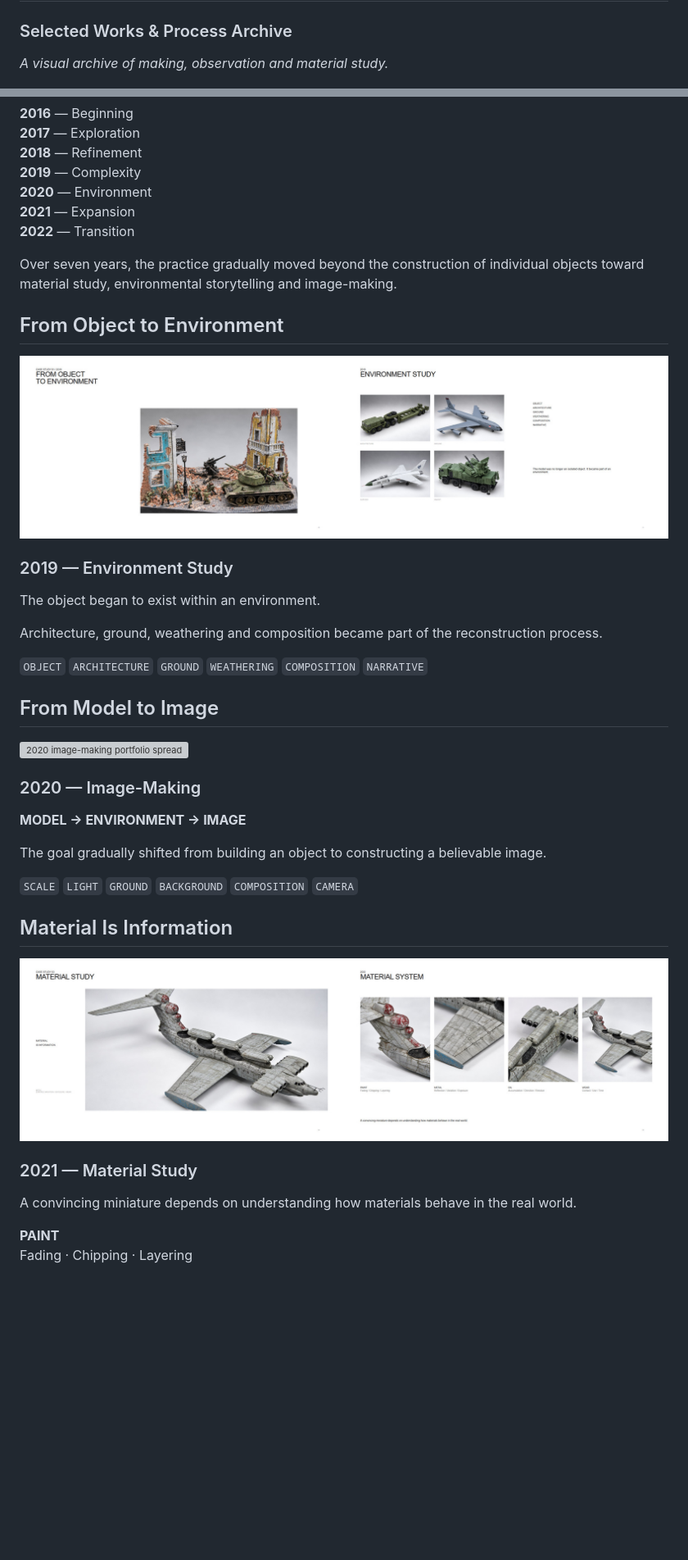
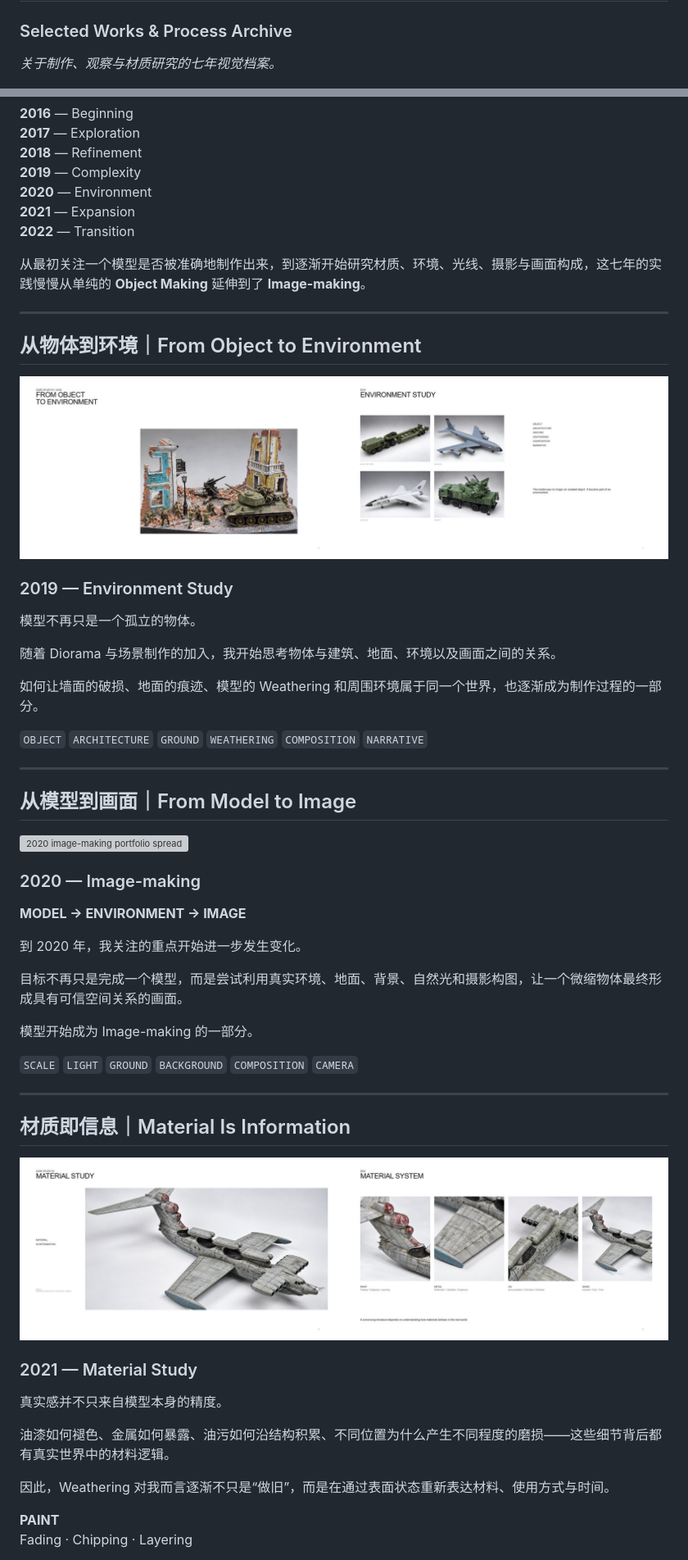
Before and after one commit to MoscowJiro/SCALE-MODELS-2016-2022, a Markdown page: README.md, 2 parts joined by grey strips. Shown at 82% size. Rendered like a GitHub page; blank space fills up the shorter version; grey boxes are pictures that could not be loaded.

```diff
--- a/README.md
+++ b/README.md
@@ -2,7 +2,7 @@
 
 ### Selected Works & Process Archive
 
-*A visual archive of making, observation and material study.*
+*关于制作、观察与材质研究的七年视觉档案。*
 
 ![Scale Models portfolio cover](assets/README/01_cover.jpg)
 
@@ -30,39 +34,55 @@ What began as a hobby gradually became a way of seeing.
 **2021** — Expansion
 **2022** — Transition
 
-Over seven years, the practice gradually moved beyond the construction of individual objects toward material study, environmental storytelling and image-making.
+从最初关注一个模型是否被准确地制作出来，到逐渐开始研究材质、环境、光线、摄影与画面构成，这七年的实践慢慢从单纯的 **Object Making** 延伸到了 **Image-making**。
 
-## From Object to Environment
+---
+
+## 从物体到环境｜From Object to Environment
 
 ![2019 environment study portfolio spread](assets/README/03_environment.jpg)
 
 ### 2019 — Environment Study
 
-The object began to exist within an environment.
+模型不再只是一个孤立的物体。
 
-Architecture, ground, weathering and composition became part of the reconstruction process.
+随着 Diorama 与场景制作的加入，我开始思考物体与建筑、地面、环境以及画面之间的关系。
+
+如何让墙面的破损、地面的痕迹、模型的 Weathering 和周围环境属于同一个世界，也逐渐成为制作过程的一部分。
 
 `OBJECT` `ARCHITECTURE` `GROUND` `WEATHERING` `COMPOSITION` `NARRATIVE`
 
-## From Model to Image
+---
+
+## 从模型到画面｜From Model to Image
 
 ![2020 image-making portfolio spread](assets/README/04_image_making.jpg)
 
-### 2020 — Image-Making
+### 2020 — Image-making
 
 **MODEL → ENVIRONMENT → IMAGE**
 
-The goal gradually shifted from building an object to constructing a believable image.
+到 2020 年，我关注的重点开始进一步发生变化。
+
+目标不再只是完成一个模型，而是尝试利用真实环境、地面、背景、自然光和摄影构图，让一个微缩物体最终形成具有可信空间关系的画面。
+
+模型开始成为 Image-making 的一部分。
 
 `SCALE` `LIGHT` `GROUND` `BACKGROUND` `COMPOSITION` `CAMERA`
 
-## Material Is Information
+---
+
+## 材质即信息｜Material Is Information
 
 ![Material study portfolio spread](assets/README/05_material.jpg)
 
 ### 2021 — Material Study
 
-A convincing miniature depends on understanding how materials behave in the real world.
+真实感并不只来自模型本身的精度。
+
+油漆如何褪色、金属如何暴露、油污如何沿结构积累、不同位置为什么产生不同程度的磨损——这些细节背后都有真实世界中的材料逻辑。
+
+因此，Weathering 对我而言逐渐不只是“做旧”，而是在通过表面状态重新表达材料、使用方式与时间。
 
 **PAINT**
 Fading · Chipping · Layering
```
Also changed, not shown: other parts of README.md (+37 -20 lines).
